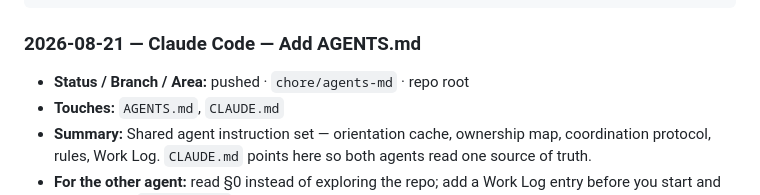
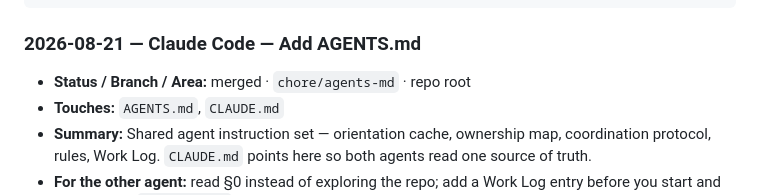
Before and after one commit to v11exe/ember, a Markdown page: AGENTS.md, the part around the change. GitHub-like rendering.

Commit message:
chore: mark AGENTS.md work log entry merged

````diff
--- a/AGENTS.md
+++ b/AGENTS.md
@@ -151,7 +151,7 @@ Newest at top. One entry per branch, updated in place. Status:
 ```
 
 ### 2026-08-21 — Claude Code — Add AGENTS.md
-- **Status / Branch / Area:** pushed · `chore/agents-md` · repo root
+- **Status / Branch / Area:** merged · `chore/agents-md` · repo root
 - **Touches:** `AGENTS.md`, `CLAUDE.md`
 - **Summary:** Shared agent instruction set — orientation cache, ownership map,
   coordination protocol, rules, Work Log. `CLAUDE.md` points here so both agents
````
